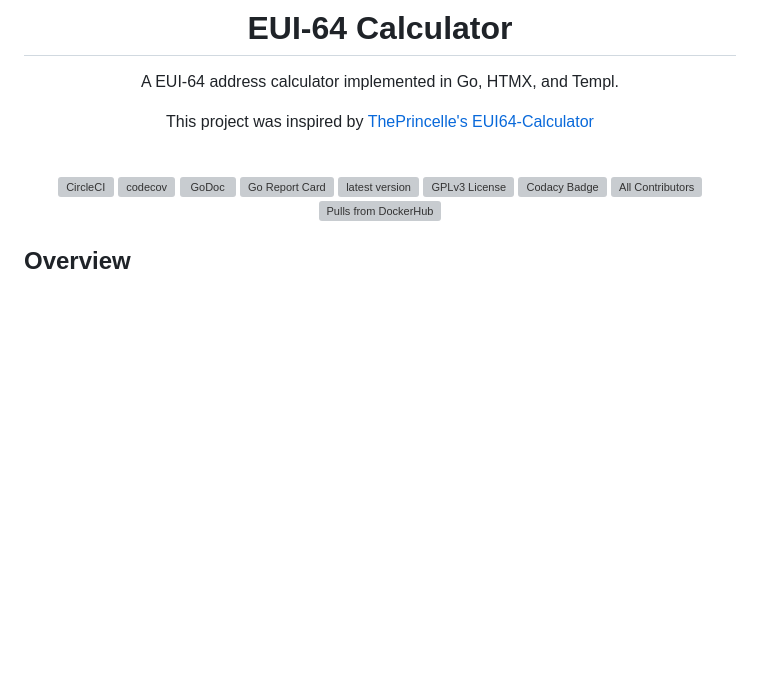
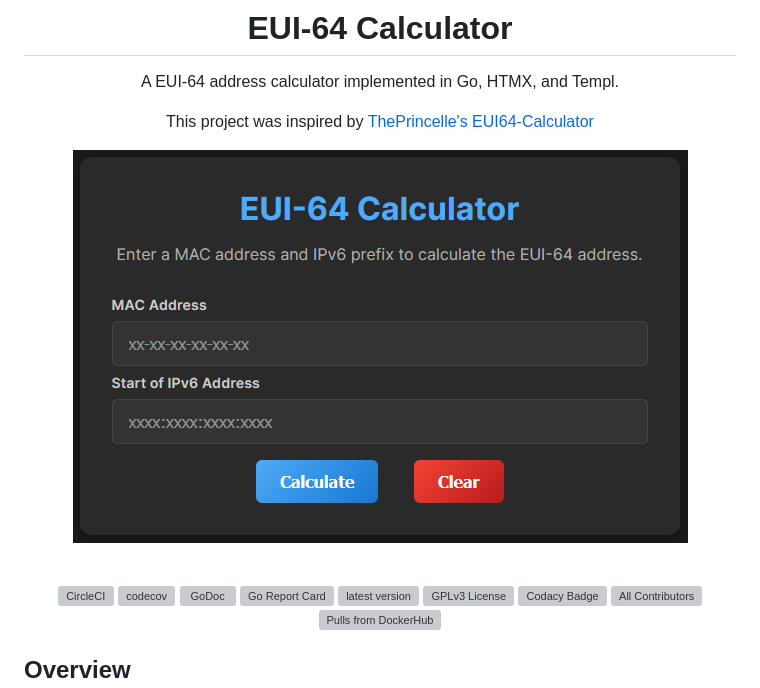
Before and after one commit to nicholas-fedor/eui64-calculator, a Markdown page: README.md, the part around the change. GitHub-like rendering; pictures changed too: eui64-calculator_screenshot.png (added); blank space fills up the shorter version; grey boxes are pictures that could not be loaded.

Commit message:
Add screenshot

```diff
--- a/README.md
+++ b/README.md
@@ -5,6 +5,8 @@
 A EUI-64 address calculator implemented in Go, HTMX, and Templ.
 
 This project was inspired by [ThePrincelle's EUI64-Calculator](https://github.com/ThePrincelle/EUI64-Calculator)
+
+![EUI-64 Calculator Screenshot](eui64-calculator_screenshot.png)
 <br/><br/>
 
   [![CircleCI](https://dl.circleci.com/status-badge/img/gh/nicholas-fedor/eui64-calculator/tree/main.svg?style=shield)](https://dl.circleci.com/status-badge/redirect/gh/nicholas-fedor/eui64-calculator/tree/main)
```
